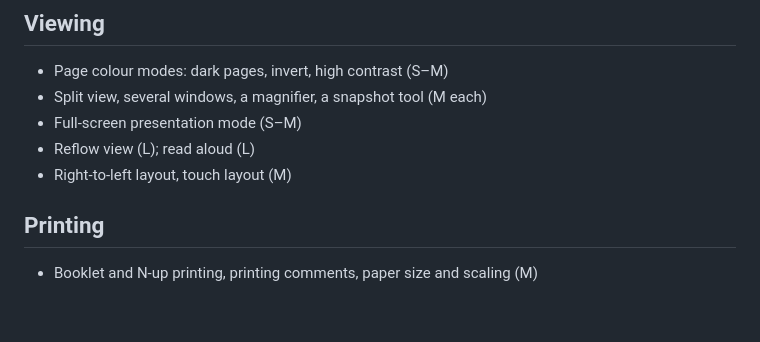
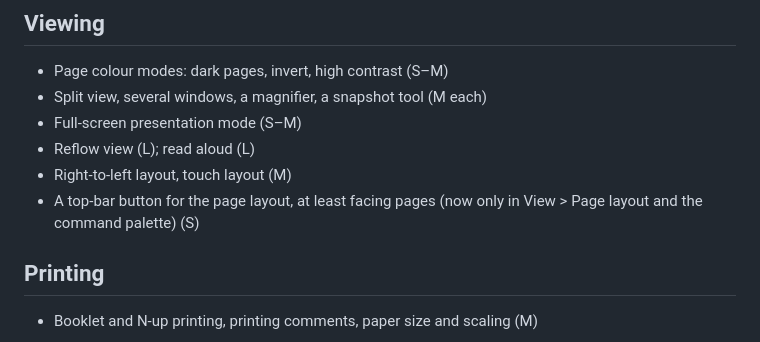
Before and after one commit to smaug42/limarepdf, a Markdown page: docs/ideas.md, the part around the change. Rendered like a GitHub page; blank space fills up the shorter version.

Commit message:
Add note about toolbar icon for facing page view

```diff
--- a/docs/ideas.md
+++ b/docs/ideas.md
@@ -103,6 +103,8 @@ Small or medium additions that build on what MPE already has:
 - Full-screen presentation mode (S–M)
 - Reflow view (L); read aloud (L)
 - Right-to-left layout, touch layout (M)
+- A top-bar button for the page layout, at least facing pages (now only in View > Page layout and the command
+  palette) (S)
 
 ## Printing
 
```
